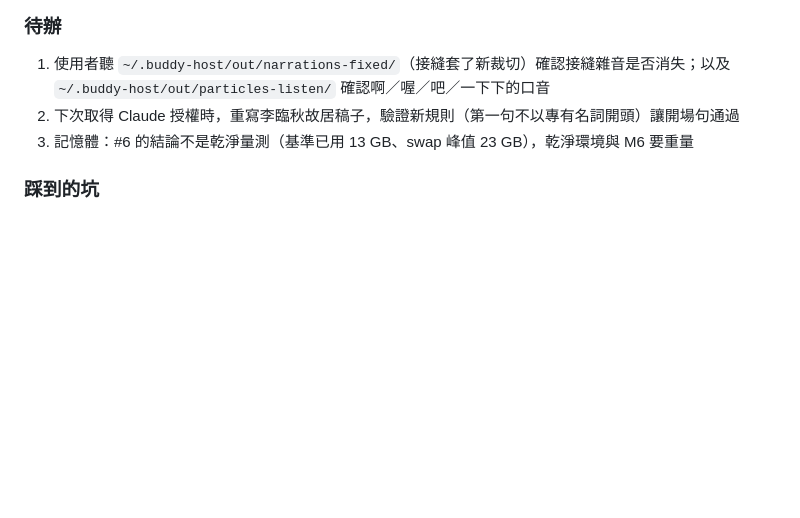
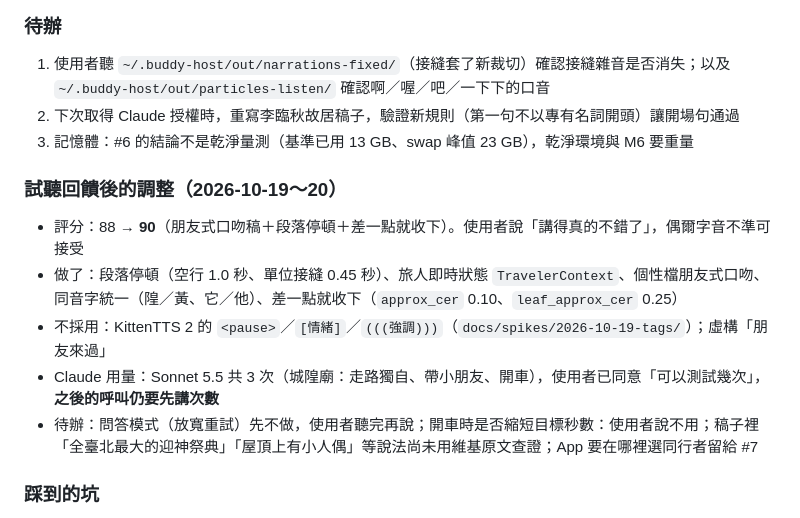
Before and after one commit to wm4n/ai-tour-guide, a Markdown page: tasks/todo.md, the part around the change. Drawn GitHub-style; blank space fills up the shorter version.

Commit message:
docs(tasks): 記錄試聽回饋 90 分與調整，以及仍待查證的事
Co-Authored-By: Claude Sonnet 5.5 <noreply@anthropic.com>

```diff
--- a/tasks/todo.md
+++ b/tasks/todo.md
@@ -59,6 +59,13 @@
 2. 下次取得 Claude 授權時，重寫李臨秋故居稿子，驗證新規則（第一句不以專有名詞開頭）讓開場句通過
 3. 記憶體：#6 的結論不是乾淨量測（基準已用 13 GB、swap 峰值 23 GB），乾淨環境與 M6 要重量
 
+### 試聽回饋後的調整（2026-10-19～20）
+- 評分：88 → **90**（朋友式口吻稿＋段落停頓＋差一點就收下）。使用者說「講得真的不錯了」，偶爾字音不準可接受
+- 做了：段落停頓（空行 1.0 秒、單位接縫 0.45 秒）、旅人即時狀態 `TravelerContext`、個性檔朋友式口吻、同音字統一（隍／黃、它／他）、差一點就收下（`approx_cer` 0.10、`leaf_approx_cer` 0.25）
+- 不採用：KittenTTS 2 的 `<pause>`／`[情緒]`／`(((強調)))`（`docs/spikes/2026-10-19-tags/`）；虛構「朋友來過」
+- Claude 用量：Sonnet 5.5 共 3 次（城隍廟：走路獨自、帶小朋友、開車），使用者已同意「可以測試幾次」，**之後的呼叫仍要先講次數**
+- 待辦：問答模式（放寬重試）先不做，使用者聽完再說；開車時是否縮短目標秒數：使用者說不用；稿子裡「全臺北最大的迎神祭典」「屋頂上有小人偶」等說法尚未用維基原文查證；App 要在哪裡選同行者留給 #7
+
 ### 踩到的坑
 - **逐句合成會誤判**：兩個字的「哇！」四個 seed 的 CER 都 ≥ 1；管線改成先併段（約 90 字），整段失敗才往下拆（段 → 句 → 分句）
 - **SSL**：python.org 版 Python 的 urllib 不認這台機器的憑證，用 `truststore`
```
